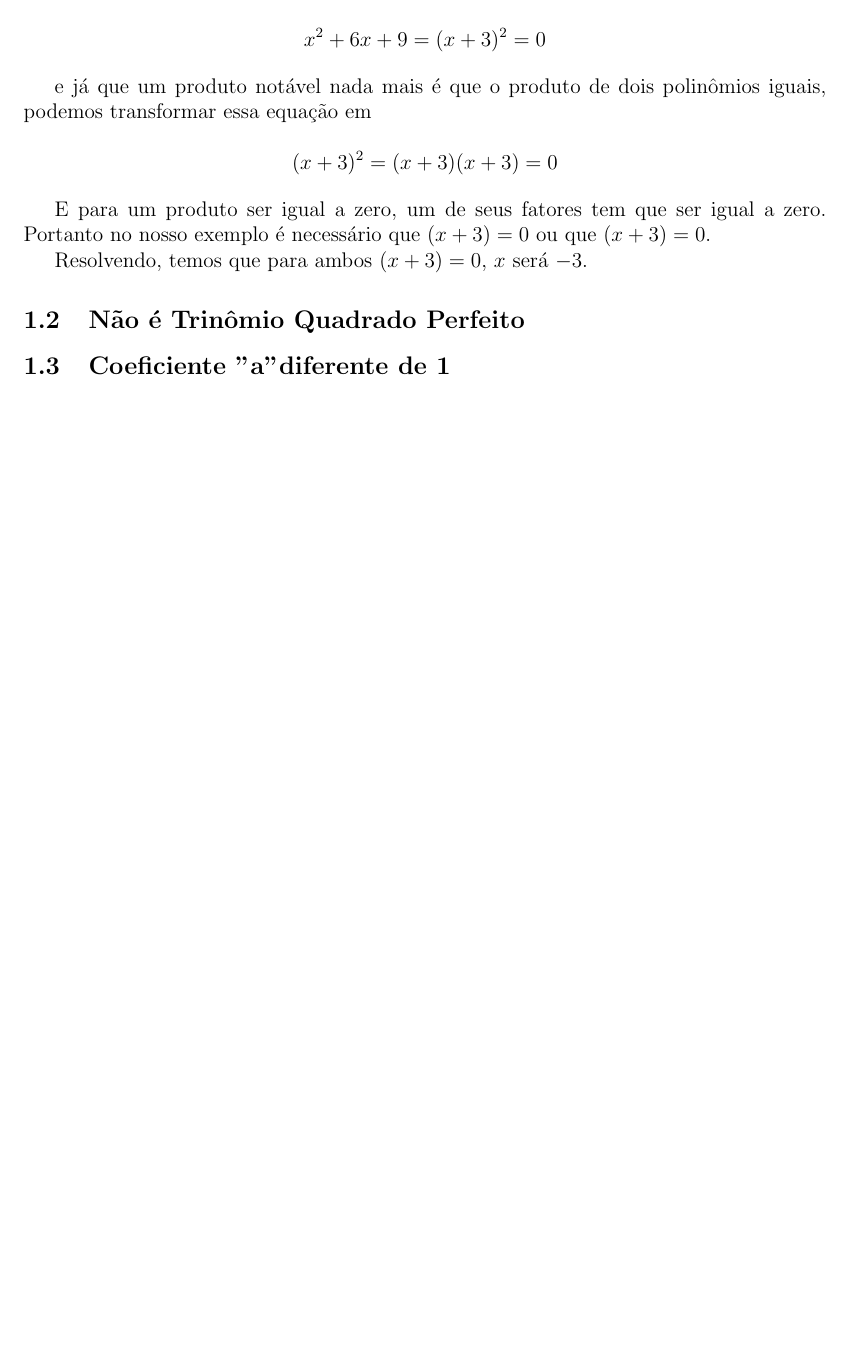
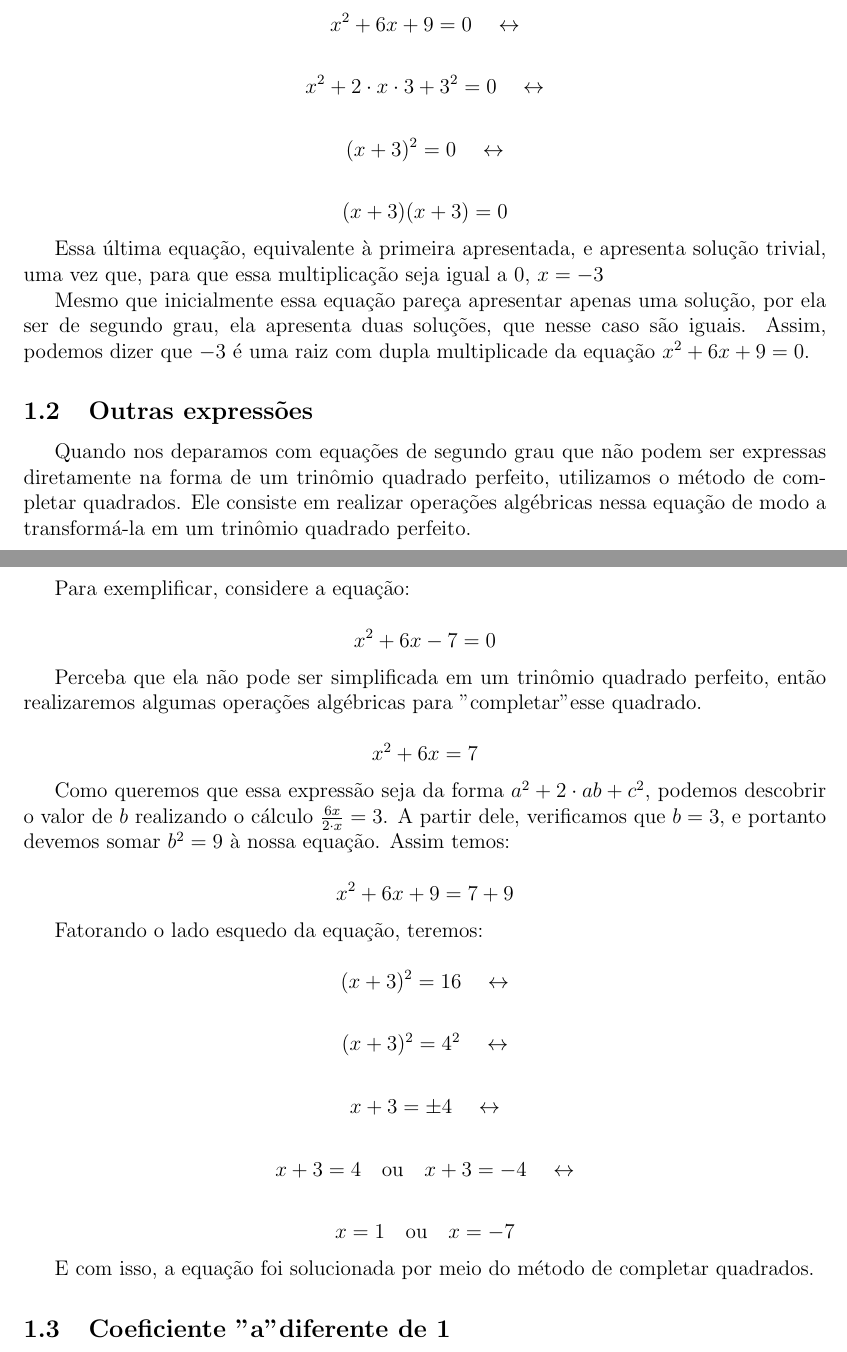
Before and after one commit to Hanazono-Yurine/MAT2453-2025-2, a LaTeX document (resumo2/resumo.tex, which reads resumo2/chapters/quadrados.tex): part of page 2 of 2 before the commit and two parts of pages 4 and 5 of 6 after it, the two joined at a grey line, cut so that both start at the same text, the shorter picture padded with empty space. Compiled offline with pdfLaTeX.

Commit message:
completion of Luiz's part and addition of a summary (#3)
* teste

* teste2

* Adicao de package ao arquivo resumo.tex Prestar atencao!

* Adicao do diretorio de imagens

* Adicao de um sumario, desenvolvimento da parte de quadrados

* Secao 1.3 feita, mais modificacoes a resumo.tex, CUIDADO

* parte de quadrados finalizada, primeira verificacao ortografica feita

* Correçao de ultima hora

---------

Co-authored-by: marcello espinosa <itsLuisssbr>

```diff
--- a/resumo2/chapters/quadrados.tex
+++ b/resumo2/chapters/quadrados.tex
@@ -31,9 +68,6 @@
 
-	Assim podemos escrever a equação como
+	\[(a - b)^2 = a^2 - 2ab + b^2\]
 
-	\[ x^2 + 6x + 9 = (x + 3)^2 = 0 \]
 
-	e já que um produto notável nada mais é que o produto de dois polinômios iguais, podemos transformar
-	essa equação em
+	\subsubsection{Resolvendo equações de segundo grau com trinômios quadrados perfeitos}
 
-	\[ (x + 3)^2 = (x + 3)(x + 3) = 0 \]
@@ -40,7 +77,54 @@
 
-	E para um produto ser igual a zero, um de seus fatores tem que ser igual a zero. Portanto no nosso exemplo
-	é necessário que $(x + 3) = 0$ ou que $(x + 3) = 0$.
+	\[x^2 + 6x + 9 = 0 \quad \leftrightarrow\]
 
-	Resolvendo, temos que para ambos $(x + 3) = 0$, $x$ será $-3$.
+	\[x^2 + 2\cdot x\cdot3 + 3^2 = 0 \quad \leftrightarrow\]
 
-	\subsection{Não é Trinômio Quadrado Perfeito}
+	\[(x + 3)^2 = 0 \quad \leftrightarrow\]
+
+	\[(x + 3)(x + 3) = 0\]
+
+	Essa última equação, equivalente à primeira apresentada, e apresenta solução trivial, uma vez que, para que
+	essa multiplicação seja igual a 0, \(x = -3\)
+
+	Mesmo que inicialmente essa equação pareça apresentar apenas uma solução,
+	por ela ser de segundo grau, ela apresenta duas soluções, que nesse caso são iguais. Assim, podemos dizer
+	que $-3$ é uma raiz com dupla multiplicade da equação \(x^2 + 6x + 9 = 0\).
+
+	\subsection{Outras expressões}
+
+	Quando nos deparamos com equações de segundo grau que não podem ser expressas diretamente
+	na forma de um trinômio quadrado perfeito, utilizamos o método de completar quadrados.
+	Ele consiste em realizar operações algébricas nessa equação de modo a transformá-la em um
+	trinômio quadrado perfeito.
+
+	\subsubsection{Completando quadrados}
+
+	Para exemplificar, considere a equação:
+
+	\[x^2 + 6x - 7 = 0\]
+
+	Perceba que ela não pode ser simplificada em um trinômio quadrado perfeito, então realizaremos
+	algumas operações algébricas para "completar" esse quadrado.
+
+	\[x^2 + 6x = 7\]
+
+	Como queremos que essa expressão seja da forma \(a^2 + 2\cdot ab + c^2\), podemos descobrir o
+	valor de $b$ realizando o cálculo \(\frac{6x}{2\cdot x} = 3\). A partir dele, verificamos que $b = 3$,
+	e portanto devemos somar $b^2 = 9$ à nossa equação. Assim temos:
+
+	\[x^2 + 6x + 9 = 7 + 9\]
+
+	Fatorando o lado esquedo da equação, teremos:
+
+	\[(x + 3)^2 = 16 \quad \leftrightarrow\]
+
+	\[(x + 3)^2 = 4^2 \quad \leftrightarrow\]
+
+	\[x + 3 = \pm 4 \quad \leftrightarrow\]
+
+	\[x + 3 = 4 \quad \textrm{ou} \quad x + 3 = -4 \quad \leftrightarrow\]
+
+	\[x = 1 \quad \textrm{ou} \quad x = -7\]
+
+	E com isso, a equação foi solucionada por meio do método de
+	completar quadrados.
--- a/resumo2/resumo.tex
+++ b/resumo2/resumo.tex
@@ -9,6 +9,9 @@
 \usepackage{multirow}
 \usepackage{array}
 \usepackage{subfiles}
+
+\usepackage{amsmath} % para escrever fracoes "bonitinhas" kkkk
+\usepackage{amssymb} % para aquelas letras bonitas de conjuntos
 
 \title{
 	Resumo de Cálculo I - MAT2453
```
Also changed, not shown: resumo2/images/trinomio.png (added), resumo2/chapters/quadrados.tex (80 more changed lines), resumo2/resumo.tex (5 more changed lines), 1 other file.
